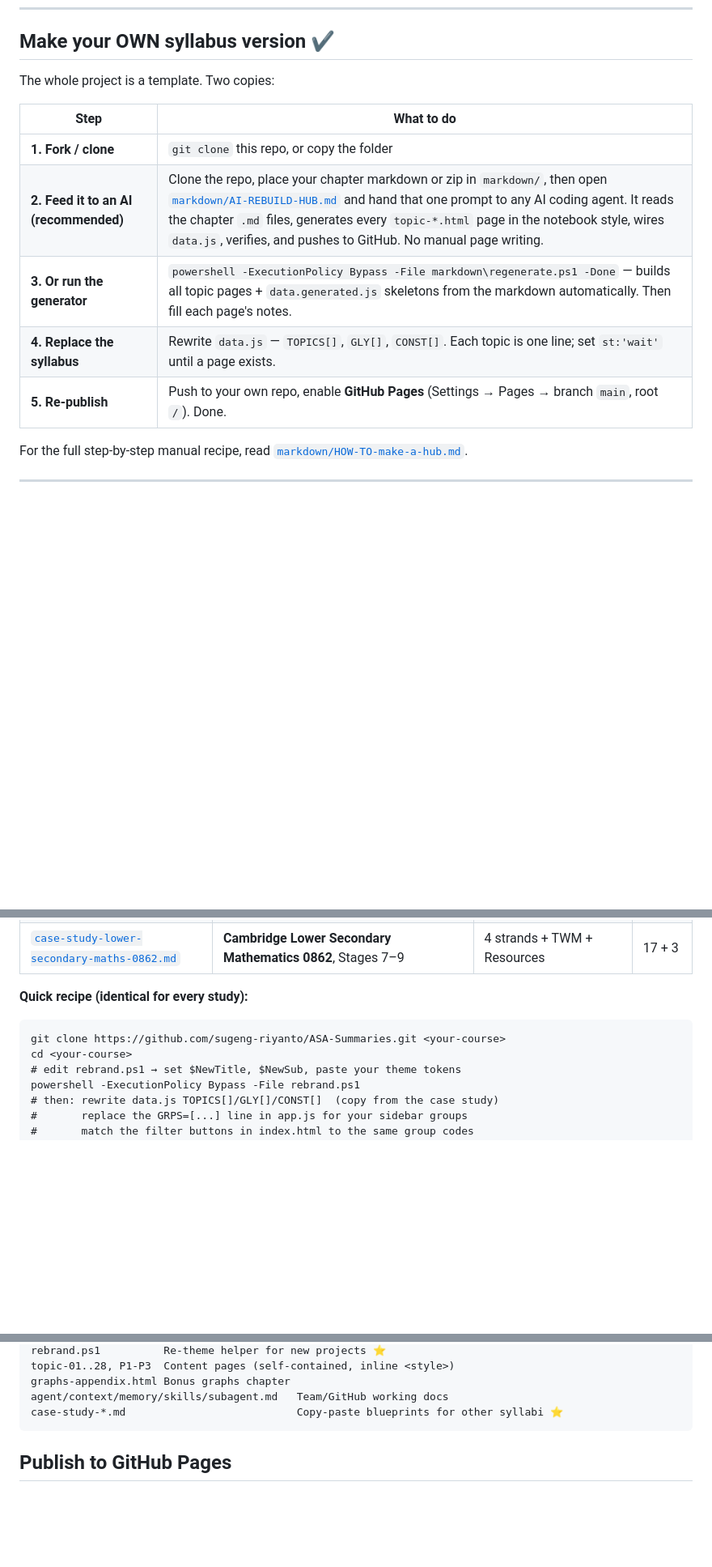
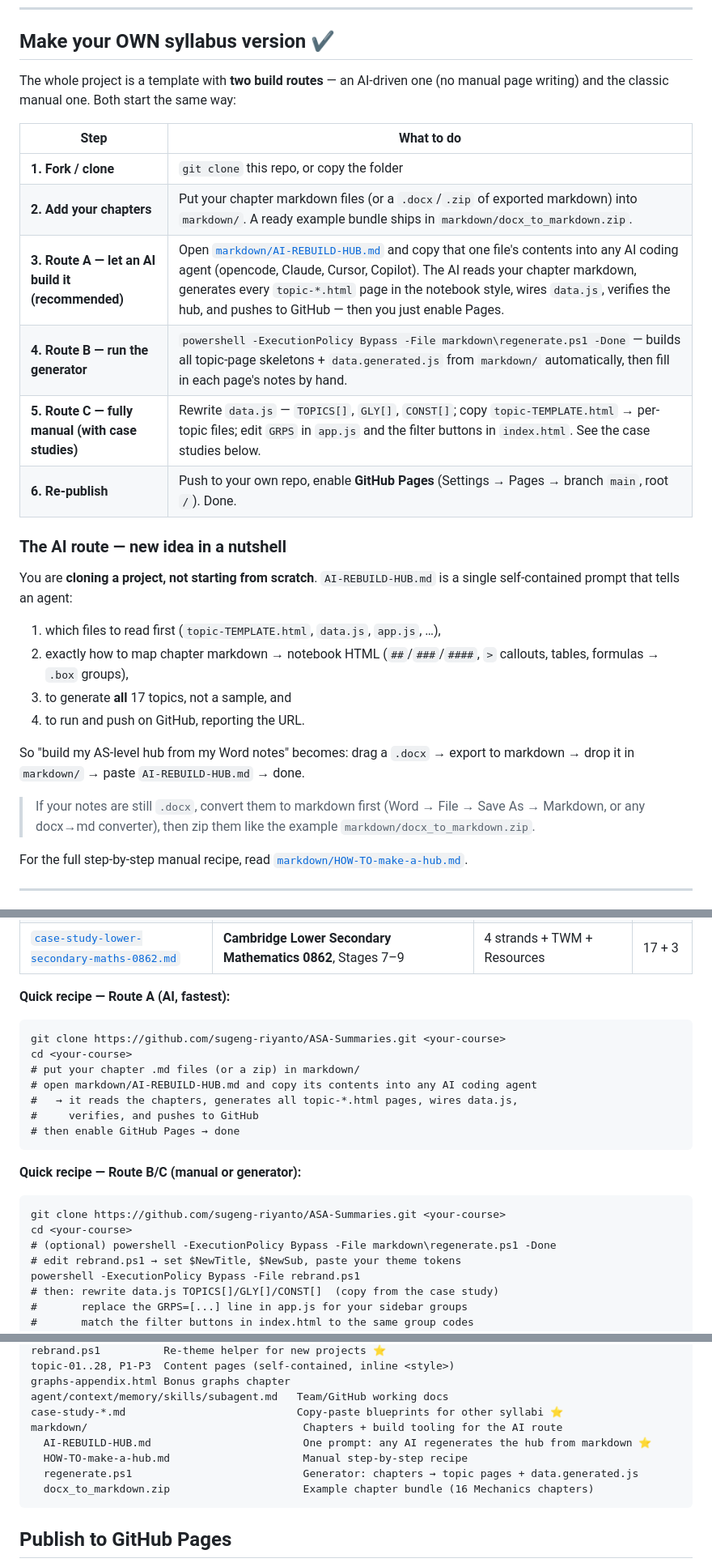
Before and after one commit to sugeng-riyanto/ASA-Summaries, a Markdown page: README.md, 3 parts joined by grey strips. Shown at 81% size. Rendered like a GitHub page; blank space fills up the shorter version.

Commit message:
README: document the AI-rebuild route (clone -> prompt -> push)

````diff
--- a/README.md
+++ b/README.md
@@ -30,15 +30,35 @@ Open `index.html` in any browser — no server, no build step.
 
 ## Make your OWN syllabus version ✔
 
-The whole project is a template. Two copies:
+The whole project is a template with **two build routes** — an AI-driven one
+(no manual page writing) and the classic manual one. Both start the same way:
 
 | Step | What to do |
 |------|-----------|
 | **1. Fork / clone** | `git clone` this repo, or copy the folder |
-| **2. Feed it to an AI (recommended)** | Clone the repo, place your chapter markdown or zip in `markdown/`, then open [`markdown/AI-REBUILD-HUB.md`](markdown/AI-REBUILD-HUB.md) and hand that one prompt to any AI coding agent. It reads the chapter `.md` files, generates every `topic-*.html` page in the notebook style, wires `data.js`, verifies, and pushes to GitHub. No manual page writing. |
-| **3. Or run the generator** | `powershell -ExecutionPolicy Bypass -File markdown\regenerate.ps1 -Done` — builds all topic pages + `data.generated.js` skeletons from the markdown automatically. Then fill each page's notes. |
-| **4. Replace the syllabus** | Rewrite `data.js` — `TOPICS[]`, `GLY[]`, `CONST[]`. Each topic is one line; set `st:'wait'` until a page exists. |
-| **5. Re-publish** | Push to your own repo, enable **GitHub Pages** (Settings → Pages → branch `main`, root `/`). Done. |
+| **2. Add your chapters** | Put your chapter markdown files (or a `.docx`/`.zip` of exported markdown) into `markdown/`. A ready example bundle ships in `markdown/docx_to_markdown.zip`. |
+| **3. Route A — let an AI build it (recommended)** | Open [`markdown/AI-REBUILD-HUB.md`](markdown/AI-REBUILD-HUB.md) and copy that one file's contents into any AI coding agent (opencode, Claude, Cursor, Copilot). The AI reads your chapter markdown, generates every `topic-*.html` page in the notebook style, wires `data.js`, verifies the hub, and pushes to GitHub — then you just enable Pages. |
+| **4. Route B — run the generator** | `powershell -ExecutionPolicy Bypass -File markdown\regenerate.ps1 -Done` — builds all topic-page skeletons + `data.generated.js` from `markdown/` automatically, then fill in each page's notes by hand. |
+| **5. Route C — fully manual (with case studies)** | Rewrite `data.js` — `TOPICS[]`, `GLY[]`, `CONST[]`; copy `topic-TEMPLATE.html` → per-topic files; edit `GRPS` in `app.js` and the filter buttons in `index.html`. See the case studies below. |
+| **6. Re-publish** | Push to your own repo, enable **GitHub Pages** (Settings → Pages → branch `main`, root `/`). Done. |
+
+### The AI route — new idea in a nutshell
+
+You are **cloning a project, not starting from scratch**. `AI-REBUILD-HUB.md`
+is a single self-contained prompt that tells an agent:
+
+1. which files to read first (`topic-TEMPLATE.html`, `data.js`, `app.js`, …),
+2. exactly how to map chapter markdown → notebook HTML (`##`/`###`/`####`,
+   `>` callouts, tables, formulas → `.box` groups),
+3. to generate **all** 17 topics, not a sample, and
+4. to run and push on GitHub, reporting the URL.
+
+So "build my AS-level hub from my Word notes" becomes: drag a `.docx` → export
+to markdown → drop it in `markdown/` → paste `AI-REBUILD-HUB.md` → done.
+
+> If your notes are still `.docx`, convert them to markdown first (Word → File
+> → Save As → Markdown, or any docx→md converter), then zip them like the
+> example `markdown/docx_to_markdown.zip`.
 
 For the full step-by-step manual recipe, read [`markdown/HOW-TO-make-a-hub.md`](markdown/HOW-TO-make-a-hub.md).
 
@@ -80,11 +100,24 @@ drop the topic pages in later.
 | [`case-study-as-al-economics-9708.md`](case-study-as-al-economics-9708.md) | **Cambridge International AS & A Level Economics 9708** | 11 area groups + Resources | 36 + 3 |
 | [`case-study-lower-secondary-maths-0862.md`](case-study-lower-secondary-maths-0862.md) | **Cambridge Lower Secondary Mathematics 0862**, Stages 7–9 | 4 strands + TWM + Resources | 17 + 3 |
 
-**Quick recipe (identical for every study):**
+**Quick recipe — Route A (AI, fastest):**
 
 ```
 git clone https://github.com/sugeng-riyanto/ASA-Summaries.git <your-course>
 cd <your-course>
+# put your chapter .md files (or a zip) in markdown/
+# open markdown/AI-REBUILD-HUB.md and copy its contents into any AI coding agent
+#   → it reads the chapters, generates all topic-*.html pages, wires data.js,
+#     verifies, and pushes to GitHub
+# then enable GitHub Pages → done
+```
+
+**Quick recipe — Route B/C (manual or generator):**
+
+```
+git clone https://github.com/sugeng-riyanto/ASA-Summaries.git <your-course>
+cd <your-course>
+# (optional) powershell -ExecutionPolicy Bypass -File markdown\regenerate.ps1 -Done
 # edit rebrand.ps1 → set $NewTitle, $NewSub, paste your theme tokens
 powershell -ExecutionPolicy Bypass -File rebrand.ps1
 # then: rewrite data.js TOPICS[]/GLY[]/CONST[]  (copy from the case study)
@@ -115,6 +148,11 @@ topic-01..28, P1-P3  Content pages (self-contained, inline <style>)
 graphs-appendix.html Bonus graphs chapter
 agent/context/memory/skills/subagent.md   Team/GitHub working docs
 case-study-*.md                           Copy-paste blueprints for other syllabi ⭐
+markdown/                                  Chapters + build tooling for the AI route
+  AI-REBUILD-HUB.md                        One prompt: any AI regenerates the hub from markdown ⭐
+  HOW-TO-make-a-hub.md                     Manual step-by-step recipe
+  regenerate.ps1                           Generator: chapters → topic pages + data.generated.js
+  docx_to_markdown.zip                     Example chapter bundle (16 Mechanics chapters)
 ```
 
 ## Publish to GitHub Pages
````
